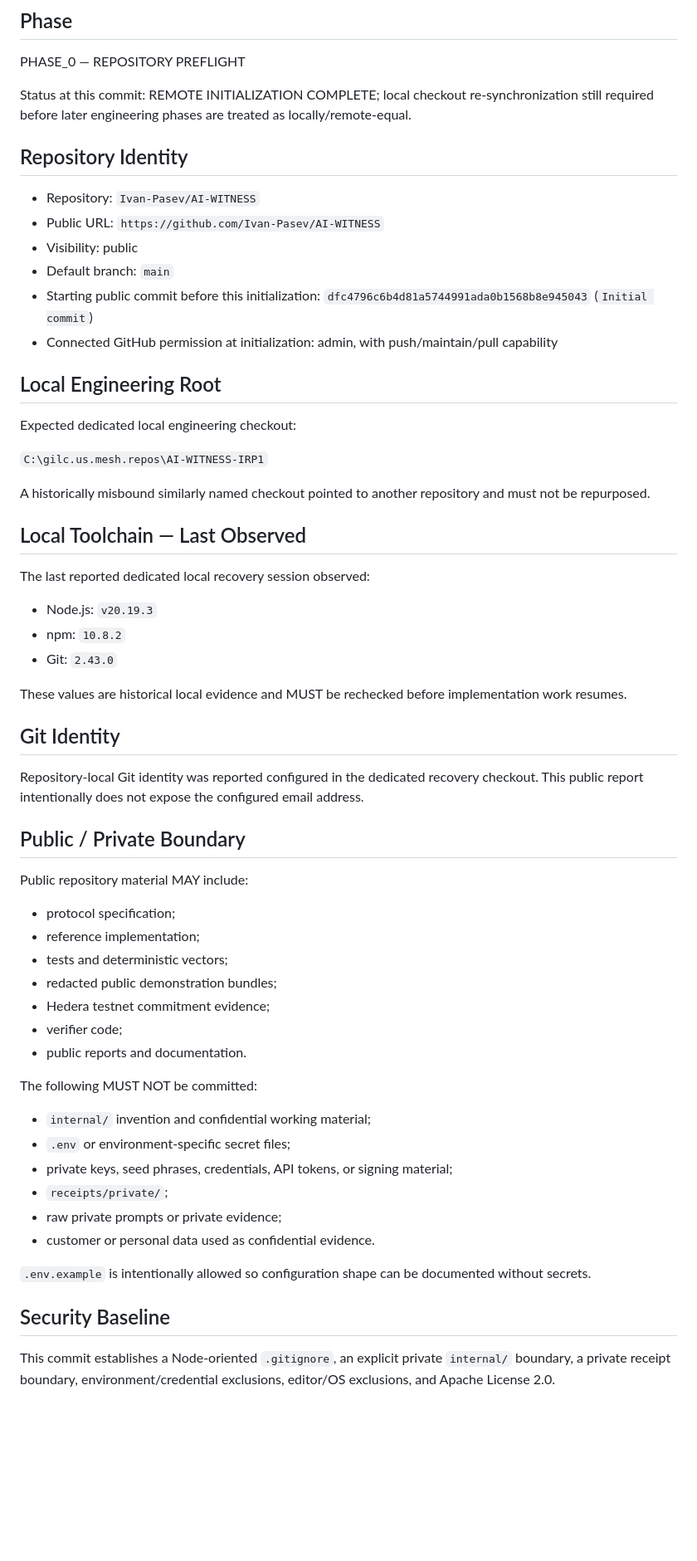
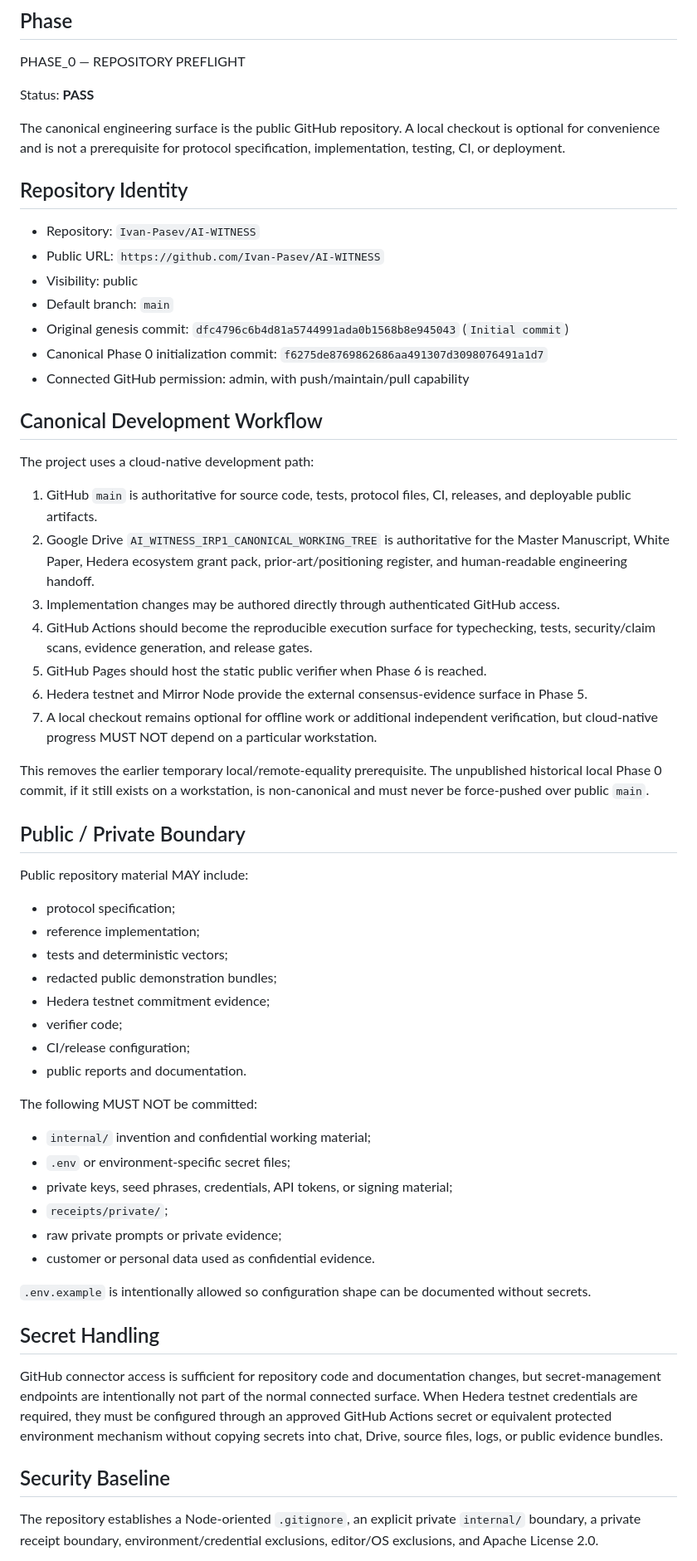
Before and after one commit to Ivan-Pasev/AI-WITNESS, a Markdown page: reports/00-preflight.md, the part around one of its changes. Shown at 83% size. Rendered like a GitHub page; blank space fills up the shorter version.

Commit message:
docs: adopt cloud-native development workflow

```diff
--- a/reports/00-preflight.md
+++ b/reports/00-preflight.md
@@ -4,7 +4,9 @@
 
 PHASE_0 — REPOSITORY PREFLIGHT
 
-Status at this commit: REMOTE INITIALIZATION COMPLETE; local checkout re-synchronization still required before later engineering phases are treated as locally/remote-equal.
+Status: **PASS**
+
+The canonical engineering surface is the public GitHub repository. A local checkout is optional for convenience and is not a prerequisite for protocol specification, implementation, testing, CI, or deployment.
 
 ## Repository Identity
 
@@ -12,30 +14,23 @@ Status at this commit: REMOTE INITIALIZATION COMPLETE; local checkout re-synchro
 - Public URL: `https://github.com/Ivan-Pasev/AI-WITNESS`
 - Visibility: public
 - Default branch: `main`
-- Starting public commit before this initialization: `dfc4796c6b4d81a5744991ada0b1568b8e945043` (`Initial commit`)
-- Connected GitHub permission at initialization: admin, with push/maintain/pull capability
+- Original genesis commit: `dfc4796c6b4d81a5744991ada0b1568b8e945043` (`Initial commit`)
+- Canonical Phase 0 initialization commit: `f6275de8769862686aa491307d3098076491a1d7`
+- Connected GitHub permission: admin, with push/maintain/pull capability
 
-## Local Engineering Root
+## Canonical Development Workflow
 
-Expected dedicated local engineering checkout:
+The project uses a cloud-native development path:
 
-`C:\gilc.us.mesh.repos\AI-WITNESS-IRP1`
+1. GitHub `main` is authoritative for source code, tests, protocol files, CI, releases, and deployable public artifacts.
+2. Google Drive `AI_WITNESS_IRP1_CANONICAL_WORKING_TREE` is authoritative for the Master Manuscript, White Paper, Hedera ecosystem grant pack, prior-art/positioning register, and human-readable engineering handoff.
+3. Implementation changes may be authored directly through authenticated GitHub access.
+4. GitHub Actions should become the reproducible execution surface for typechecking, tests, security/claim scans, evidence generation, and release gates.
+5. GitHub Pages should host the static public verifier when Phase 6 is reached.
+6. Hedera testnet and Mirror Node provide the external consensus-evidence surface in Phase 5.
+7. A local checkout remains optional for offline work or additional independent verification, but cloud-native progress MUST NOT depend on a particular workstation.
 
-A historically misbound similarly named checkout pointed to another repository and must not be repurposed.
-
-## Local Toolchain — Last Observed
-
-The last reported dedicated local recovery session observed:
-
-- Node.js: `v20.19.3`
-- npm: `10.8.2`
-- Git: `2.43.0`
-
-These values are historical local evidence and MUST be rechecked before implementation work resumes.
-
-## Git Identity
-
-Repository-local Git identity was reported configured in the dedicated recovery checkout. This public report intentionally does not expose the configured email address.
+This removes the earlier temporary local/remote-equality prerequisite. The unpublished historical local Phase 0 commit, if it still exists on a workstation, is non-canonical and must never be force-pushed over public `main`.
 
 ## Public / Private Boundary
 
@@ -47,6 +42,7 @@ Public repository material MAY include:
 - redacted public demonstration bundles;
 - Hedera testnet commitment evidence;
 - verifier code;
+- CI/release configuration;
 - public reports and documentation.
 
 The following MUST NOT be committed:
@@ -60,7 +56,11 @@ The following MUST NOT be committed:
 
 `.env.example` is intentionally allowed so configuration shape can be documented without secrets.
 
+## Secret Handling
+
+GitHub connector access is sufficient for repository code and documentation changes, but secret-management endpoints are intentionally not part of the normal connected surface. When Hedera testnet credentials are required, they must be configured through an approved GitHub Actions secret or equivalent protected environment mechanism without copying secrets into chat, Drive, source files, logs, or public evidence bundles.
+
 ## Security Baseline
 
-This commit establishes a Node-oriented `.gitignore`, an explicit private `internal/` boundary, a private receipt boundary, environment/credential exclusions, editor/OS exclusions, and Apache License 2.0.
+The repository establishes a Node-oriented `.gitignore`, an explicit private `internal/` boundary, a private receipt boundary, environment/credential exclusions, editor/OS exclusions, and Apache License 2.0.
 
```
Also changed, not shown: other parts of reports/00-preflight.md (+14 -15 lines).
